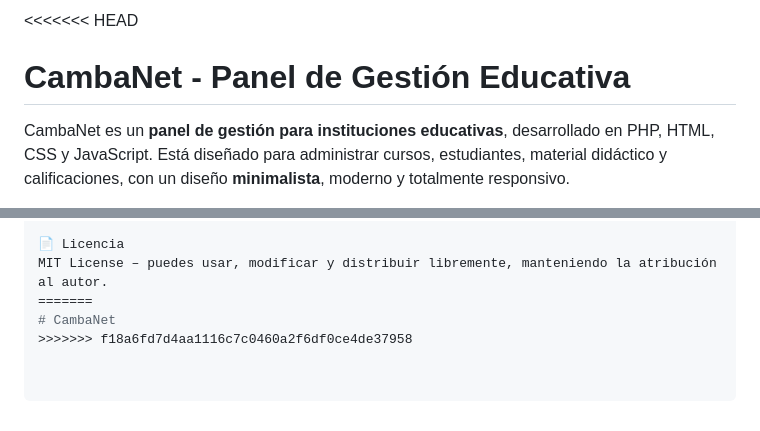
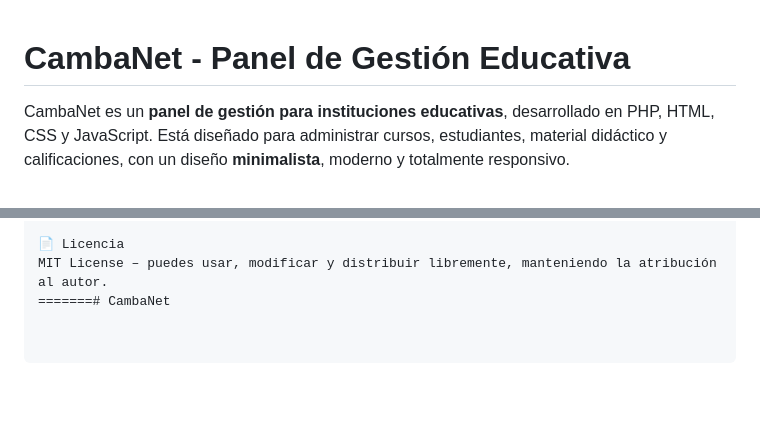
Before and after one commit to J0CIR0/CambaNet, a Markdown page: README.md, 2 parts joined by grey strips. GitHub-like rendering; blank space fills up the shorter version.

```diff
--- a/README.md
+++ b/README.md
@@ -1,4 +1,3 @@
-<<<<<<< HEAD
 # CambaNet - Panel de Gestión Educativa
 
 CambaNet es un **panel de gestión para instituciones educativas**, desarrollado en PHP, HTML, CSS y JavaScript. Está diseñado para administrar cursos, estudiantes, material didáctico y calificaciones, con un diseño **minimalista**, moderno y totalmente responsivo.
@@ -134,6 +133,4 @@ Estudiante de Ingeniería de Sistemas, Bolivia.
 
 📄 Licencia
 MIT License – puedes usar, modificar y distribuir libremente, manteniendo la atribución al autor.
-=======
-# CambaNet
->>>>>>> f18a6fd7d4aa1116c7c0460a2f6df0ce4de37958
+=======# CambaNet
```
